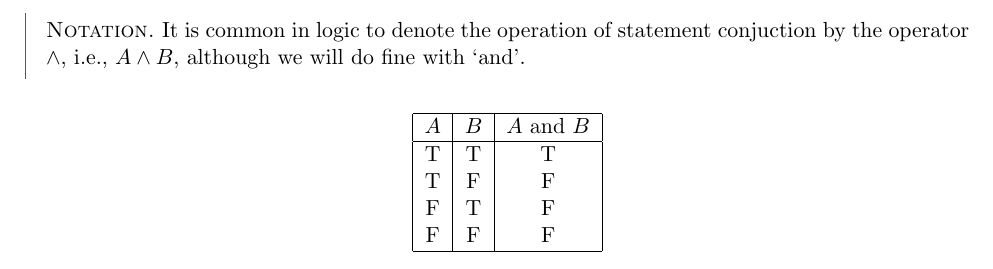
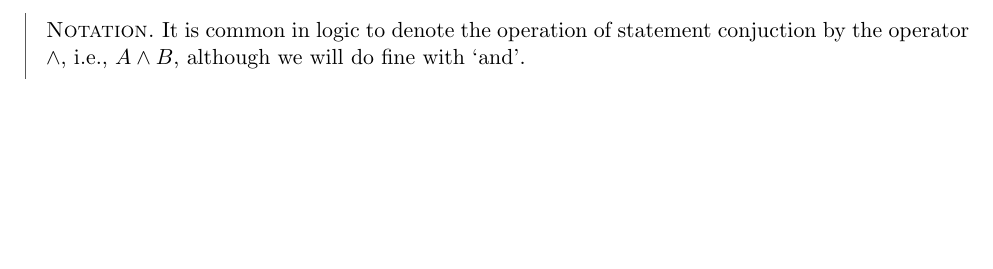
Before and after one commit to samuelireson/courses, a LaTeX document (notes/foundations/master.tex, which reads notes/foundations/chapters/logic.tex): part of page 4 of 6, cut so that both start at the same text, the shorter picture padded with empty space. Compiled offline with pdfLaTeX.

Commit message:
compilation run

```diff
--- a/notes/foundations/chapters/logic.tex
+++ b/notes/foundations/chapters/logic.tex
@@ -42,16 +42,3 @@ which is a process we sometimes refer to as conjunction.
 \begin{notation}
 	It is common in logic to denote the operation of statement conjuction by the operator $ \land $, i.e., $ A \land B $, although we will do fine with `and'.
 \end{notation}
-
-\begin{center}
-	\begin{tabular}{|c|c|c|}
-		\hline
-		$ A $ & $ B $ & $ A $ and $ B $ \\
-		\hline
-		T     & T     & T               \\
-		T     & F     & F               \\
-		F     & T     & F               \\
-		F     & F     & F               \\
-		\hline
-	\end{tabular}
-\end{center}
```
Also changed, not shown: notes/mlnn/chapters/introduction.tex (+0 -4 lines), 5 other files.
